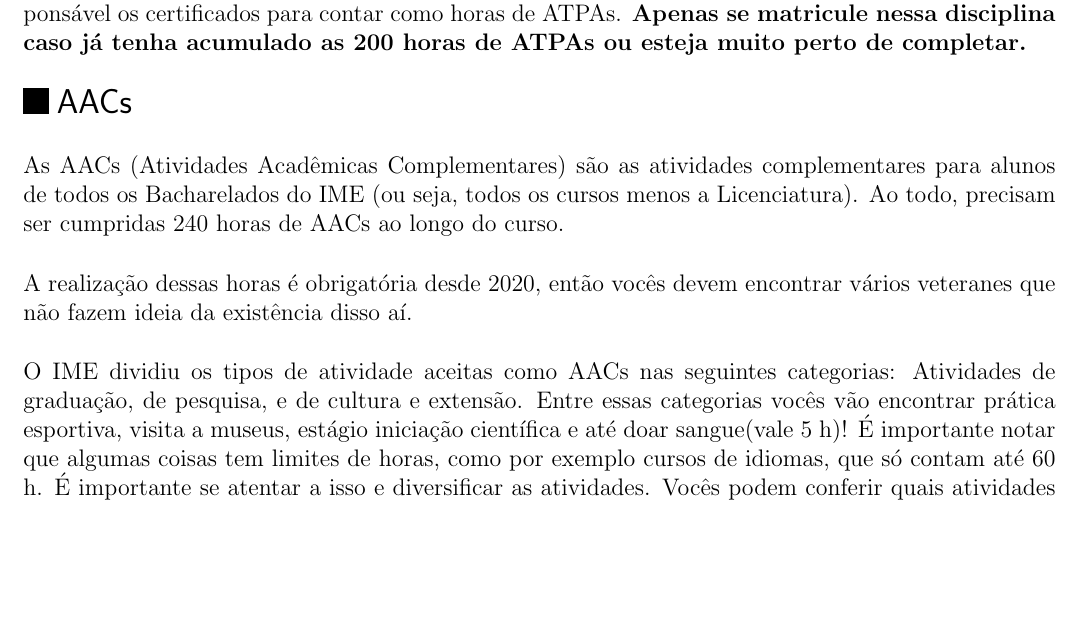
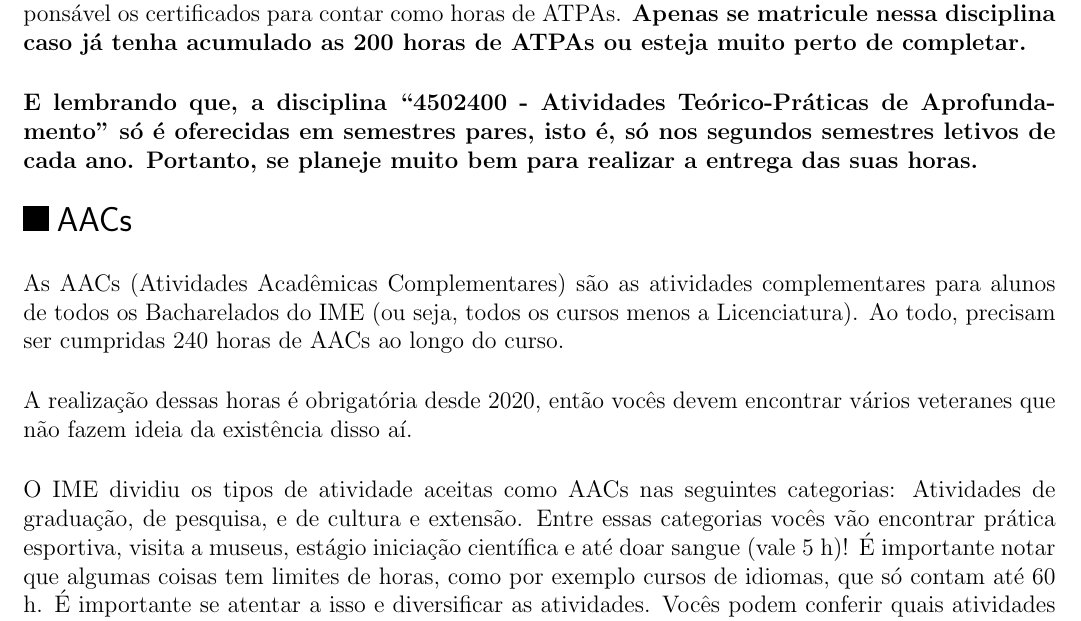
Before and after one commit to Kazuo256/guiadobixo, a LaTeX document (src/GuiaDoBixo.tex, which reads src/aac_atpa.tex): part of page 39 of 109, cut so that both start at the same text, the shorter picture padded with empty space. Compiled offline with pdfLaTeX.

Commit message:
Uptade atpa
coloquei info sobre os semestres pares

```diff
--- a/src/aac_atpa.tex
+++ b/src/aac_atpa.tex
@@ -58,6 +58,10 @@ tem aula e serve apenas para que entregue ao professor responsável os certifica
 para contar como horas de ATPAs. \bf{Apenas se matricule nessa disciplina caso já}
 \bf{tenha acumulado as 200 horas de ATPAs ou esteja muito perto de completar.}
 
+E lembrando que, a disciplina ``4502400 - Atividades Teórico-Práticas de Aprofundamento''
+\textbf{só é oferecidas em semestres pares}, isto é, só nos segundos semestres letivos de cada ano.
+Portanto, se planeje muito bem para realizar a entrega das suas horas.
+
 \end{subsecao}
 
 \begin{subsecao}{AACs}
```
Also changed, not shown: src/aac_atpa.tex (2 more changed lines).
